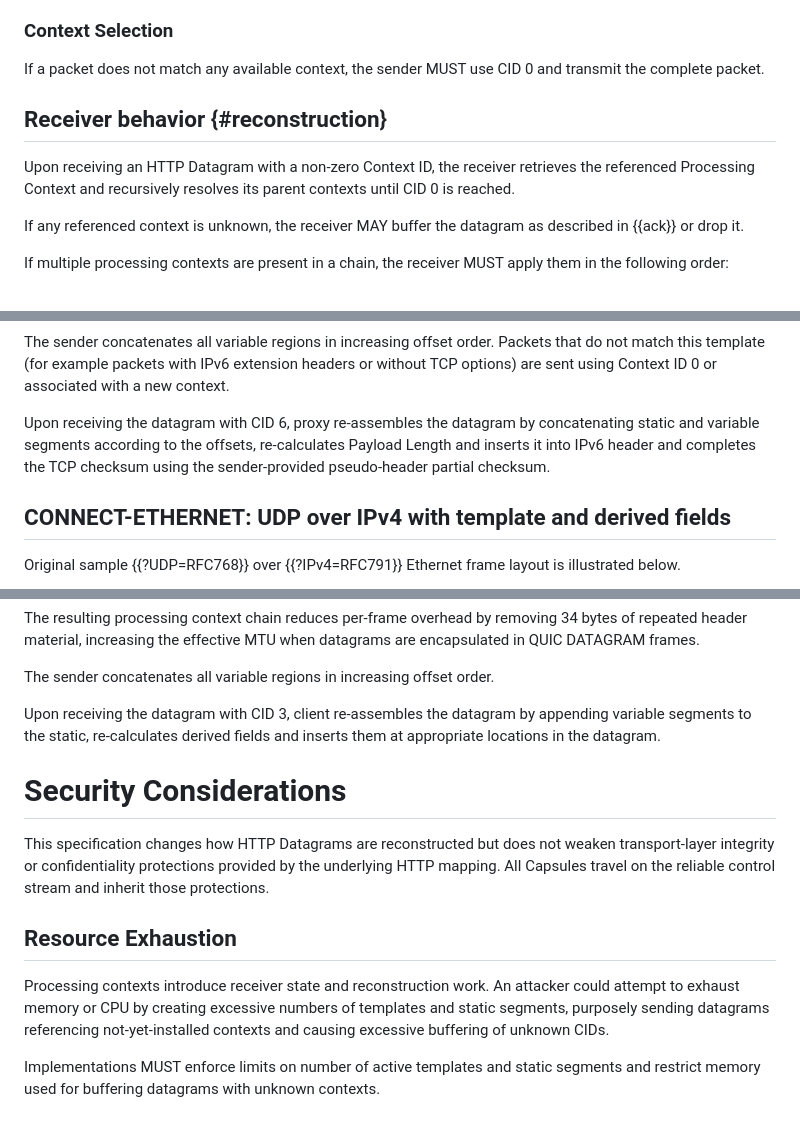
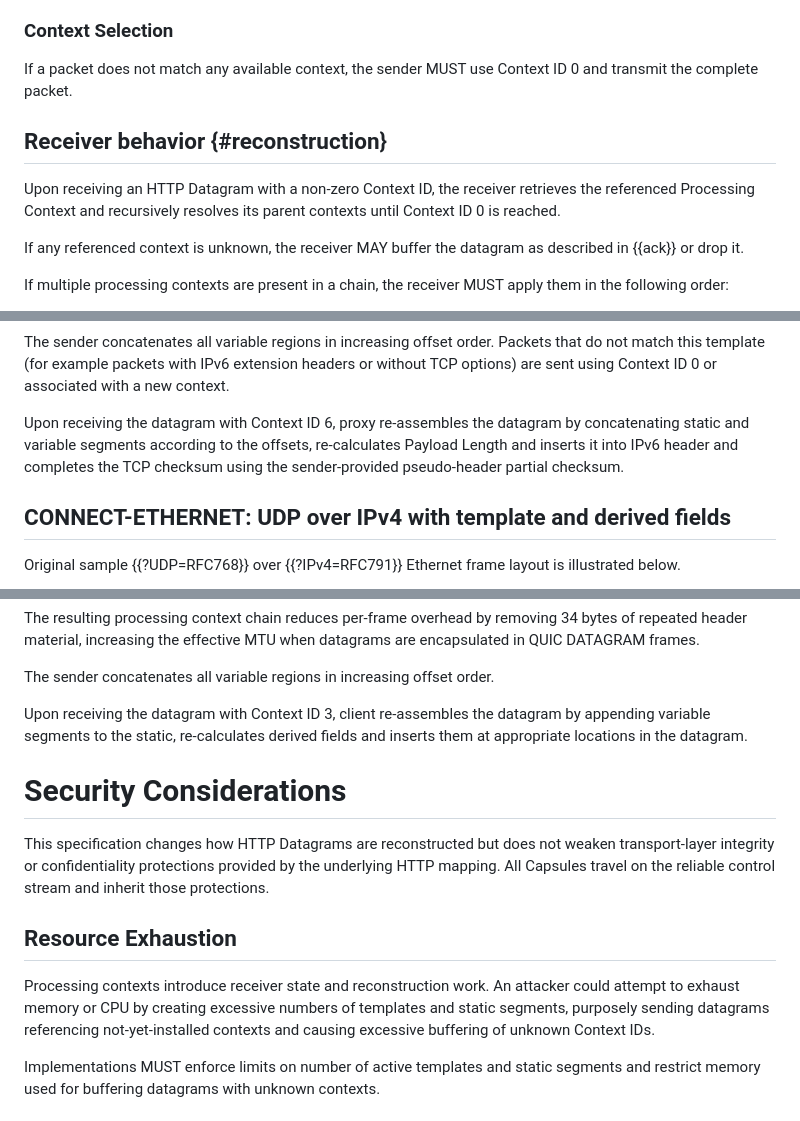
Before and after one commit to yaroslavros/connect-ip-optimizations, a Markdown page: draft-rosomakho-masque-connect-ip-optimizations.md, 3 parts joined by grey strips. Drawn GitHub-style.

```diff
--- a/draft-rosomakho-masque-connect-ip-optimizations.md
+++ b/draft-rosomakho-masque-connect-ip-optimizations.md
@@ -433,11 +433,11 @@ If the context chain contains a checksum offload context, the sender MUST place
 
 ### Context Selection
 
-If a packet does not match any available context, the sender MUST use CID 0 and transmit the complete packet.
+If a packet does not match any available context, the sender MUST use Context ID 0 and transmit the complete packet.
 
 ## Receiver behavior {#reconstruction}
 
-Upon receiving an HTTP Datagram with a non-zero Context ID, the receiver retrieves the referenced Processing Context and recursively resolves its parent contexts until CID 0 is reached.
+Upon receiving an HTTP Datagram with a non-zero Context ID, the receiver retrieves the referenced Processing Context and recursively resolves its parent contexts until Context ID 0 is reached.
 
 If any referenced context is unknown, the receiver MAY buffer the datagram as described in {{ack}} or drop it.
 
@@ -636,7 +636,7 @@ The resulting processing context chain reduces per-packet overhead by removing 5
 
 The sender concatenates all variable regions in increasing offset order. Packets that do not match this template (for example packets with IPv6 extension headers or without TCP options) are sent using Context ID 0 or associated with a new context.
 
-Upon receiving the datagram with CID 6, proxy re-assembles the datagram by concatenating static and variable segments according to the offsets, re-calculates Payload Length and inserts it into IPv6 header and completes the TCP checksum using the sender-provided pseudo-header partial checksum.
+Upon receiving the datagram with Context ID 6, proxy re-assembles the datagram by concatenating static and variable segments according to the offsets, re-calculates Payload Length and inserts it into IPv6 header and completes the TCP checksum using the sender-provided pseudo-header partial checksum.
 
 ## CONNECT-ETHERNET: UDP over IPv4 with template and derived fields
 
@@ -759,7 +759,7 @@ The resulting processing context chain reduces per-frame overhead by removing 34
 
 The sender concatenates all variable regions in increasing offset order.
 
-Upon receiving the datagram with CID 3, client re-assembles the datagram by appending variable segments to the static, re-calculates derived fields and inserts them at appropriate locations in the datagram.
+Upon receiving the datagram with Context ID 3, client re-assembles the datagram by appending variable segments to the static, re-calculates derived fields and inserts them at appropriate locations in the datagram.
 
 # Security Considerations
 
@@ -767,7 +767,7 @@ This specification changes how HTTP Datagrams are reconstructed but does not wea
 
 ## Resource Exhaustion
 
-Processing contexts introduce receiver state and reconstruction work. An attacker could attempt to exhaust memory or CPU by creating excessive numbers of templates and static segments, purposely sending datagrams referencing not-yet-installed contexts and causing excessive buffering of unknown CIDs.
+Processing contexts introduce receiver state and reconstruction work. An attacker could attempt to exhaust memory or CPU by creating excessive numbers of templates and static segments, purposely sending datagrams referencing not-yet-installed contexts and causing excessive buffering of unknown Context IDs.
 
 Implementations MUST enforce limits on number of active templates and static segments and restrict memory used for buffering datagrams with unknown contexts.
 
```
Also changed, not shown: other parts of draft-rosomakho-masque-connect-ip-optimizations.md (+7 -7 lines).
